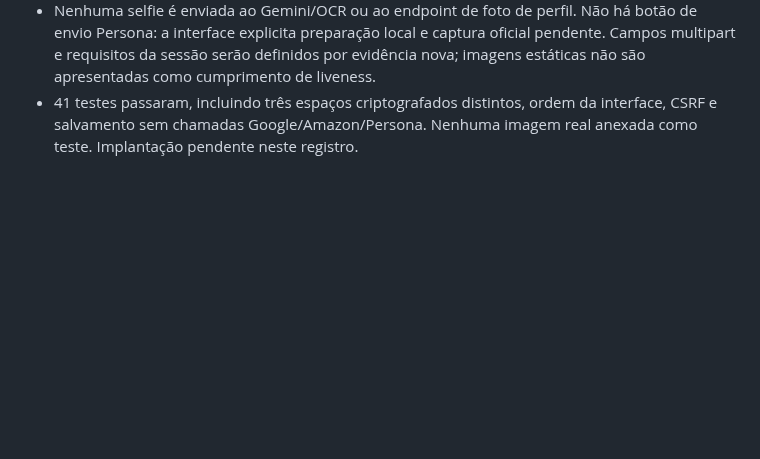
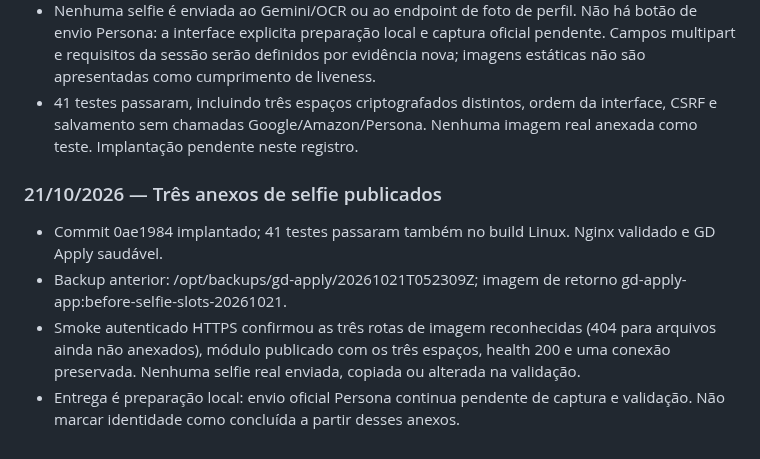
Before and after one commit to gallzeraadelivery/apply_amazon, a Markdown page: docs/ESTADO-DO-PROJETO.md, the part around the change. Drawn GitHub-style; blank space fills up the shorter version.

Commit message:
docs: record verified selfie preparation deployment

```diff
--- a/docs/ESTADO-DO-PROJETO.md
+++ b/docs/ESTADO-DO-PROJETO.md
@@ -237,3 +237,10 @@ Ao concluir cada tarefa, acrescentar data, mudança, testes executados, implanta
 - Prévia, guia oval, ajuste, download, substituição e remoção reaproveitam a proteção existente. Cofre AES-GCM vincula usuário, conta, tipo e MIME; imagens persistem ao reabrir. Não há geração de poses, modificação de identidade ou reaproveitamento automático de uma foto nos três espaços.
 - Nenhuma selfie é enviada ao Gemini/OCR ou ao endpoint de foto de perfil. Não há botão de envio Persona: a interface explicita preparação local e captura oficial pendente. Campos multipart e requisitos da sessão serão definidos por evidência nova; imagens estáticas não são apresentadas como cumprimento de liveness.
 - 41 testes passaram, incluindo três espaços criptografados distintos, ordem da interface, CSRF e salvamento sem chamadas Google/Amazon/Persona. Nenhuma imagem real anexada como teste. Implantação pendente neste registro.
+
+### 21/10/2026 — Três anexos de selfie publicados
+
+- Commit 0ae1984 implantado; 41 testes passaram também no build Linux. Nginx validado e GD Apply saudável.
+- Backup anterior: /opt/backups/gd-apply/20261021T052309Z; imagem de retorno gd-apply-app:before-selfie-slots-20261021.
+- Smoke autenticado HTTPS confirmou as três rotas de imagem reconhecidas (404 para arquivos ainda não anexados), módulo publicado com os três espaços, health 200 e uma conexão preservada. Nenhuma selfie real enviada, copiada ou alterada na validação.
+- Entrega é preparação local: envio oficial Persona continua pendente de captura e validação. Não marcar identidade como concluída a partir desses anexos.
```
